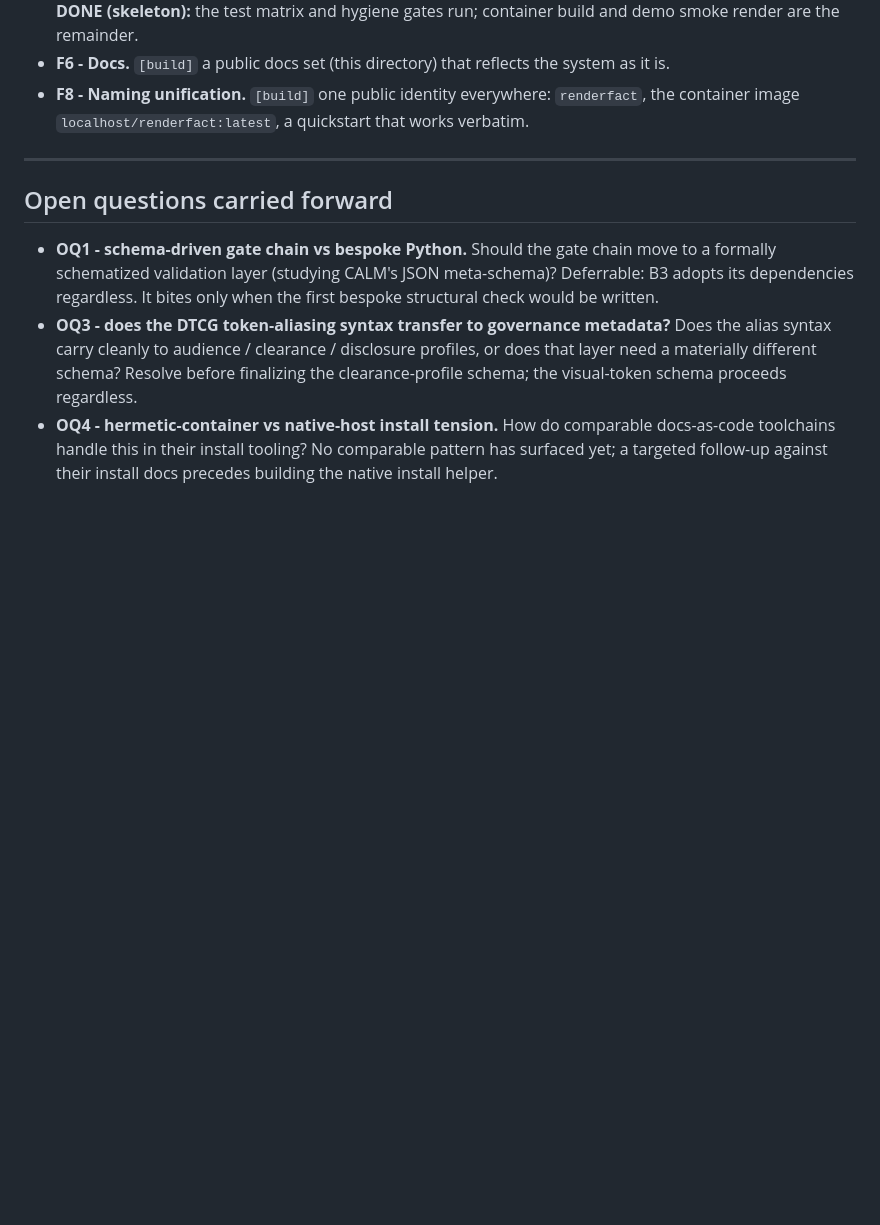
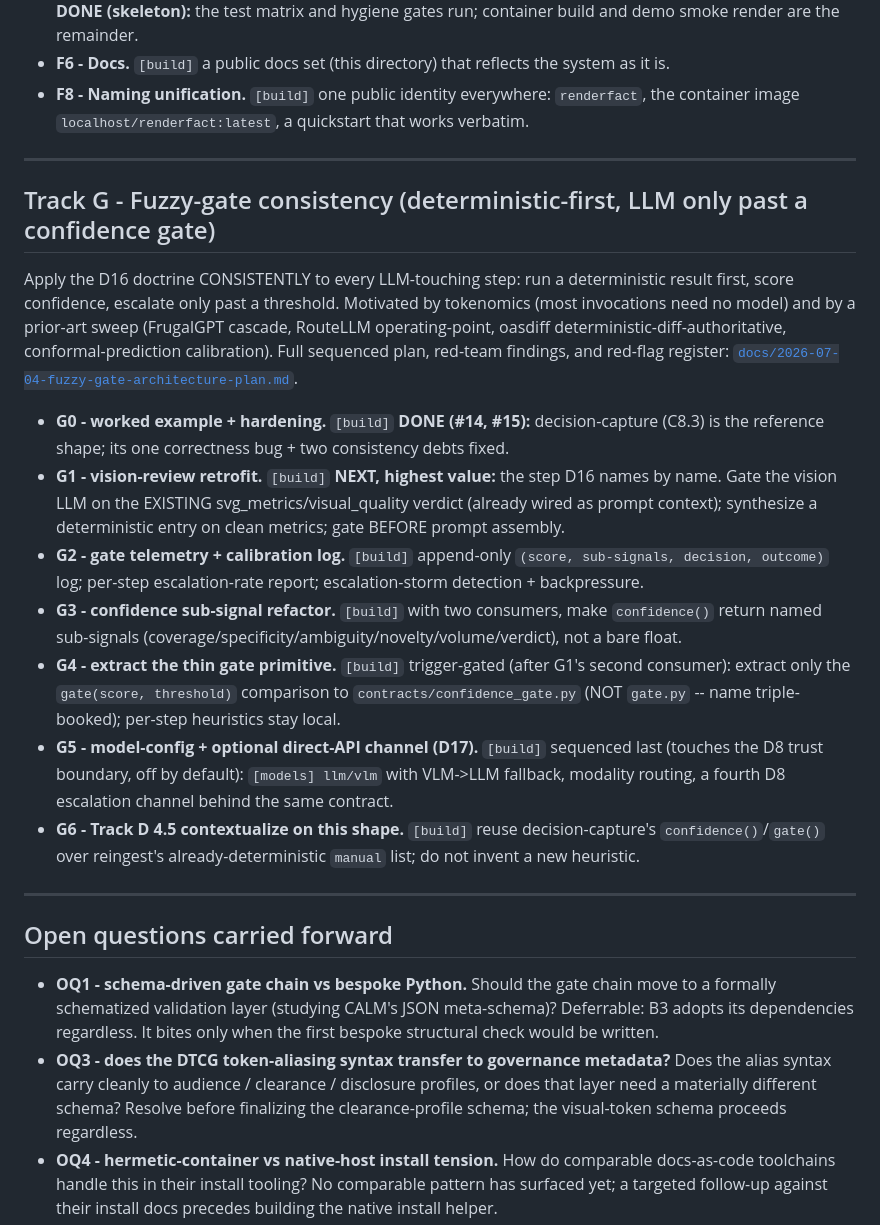
Before and after one commit to Wombat164/renderfact, a Markdown page: docs/ROADMAP.md, the part around the change. Drawn GitHub-style; blank space fills up the shorter version.

```diff
--- a/docs/ROADMAP.md
+++ b/docs/ROADMAP.md
@@ -200,6 +200,35 @@ public audience.
 
 ---
 
+## Track G - Fuzzy-gate consistency (deterministic-first, LLM only past a confidence gate)
+
+Apply the D16 doctrine CONSISTENTLY to every LLM-touching step: run a deterministic result first,
+score confidence, escalate only past a threshold. Motivated by tokenomics (most invocations need no
+model) and by a prior-art sweep (FrugalGPT cascade, RouteLLM operating-point, oasdiff
+deterministic-diff-authoritative, conformal-prediction calibration). Full sequenced plan, red-team
+findings, and red-flag register: [`docs/2026-07-04-fuzzy-gate-architecture-plan.md`](2026-07-04-fuzzy-gate-architecture-plan.md).
+
+- **G0 - worked example + hardening.** `[build]` **DONE (#14, #15):** decision-capture (C8.3) is the
+  reference shape; its one correctness bug + two consistency debts fixed.
+- **G1 - vision-review retrofit.** `[build]` **NEXT, highest value:** the step D16 names by name.
+  Gate the vision LLM on the EXISTING svg_metrics/visual_quality verdict (already wired as prompt
+  context); synthesize a deterministic entry on clean metrics; gate BEFORE prompt assembly.
+- **G2 - gate telemetry + calibration log.** `[build]` append-only `(score, sub-signals, decision,
+  outcome)` log; per-step escalation-rate report; escalation-storm detection + backpressure.
+- **G3 - confidence sub-signal refactor.** `[build]` with two consumers, make `confidence()` return
+  named sub-signals (coverage/specificity/ambiguity/novelty/volume/verdict), not a bare float.
+- **G4 - extract the thin gate primitive.** `[build]` trigger-gated (after G1's second consumer):
+  extract only the `gate(score, threshold)` comparison to `contracts/confidence_gate.py` (NOT
+  `gate.py` -- name triple-booked); per-step heuristics stay local.
+- **G5 - model-config + optional direct-API channel (D17).** `[build]` sequenced last (touches the
+  D8 trust boundary, off by default): `[models] llm/vlm` with VLM->LLM fallback, modality routing, a
+  fourth D8 escalation channel behind the same contract.
+- **G6 - Track D 4.5 contextualize on this shape.** `[build]` reuse decision-capture's
+  `confidence()`/`gate()` over reingest's already-deterministic `manual` list; do not invent a new
+  heuristic.
+
+---
+
 ## Open questions carried forward
 
 - **OQ1 - schema-driven gate chain vs bespoke Python.** Should the gate chain move to a formally
```
Also changed, not shown: docs/2026-07-04-fuzzy-gate-architecture-plan.md (added, +149 -0 lines), docs/DECISIONS.md (+40 -0 lines).
